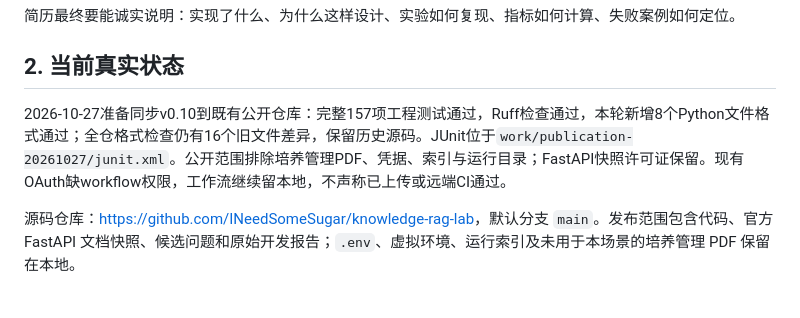
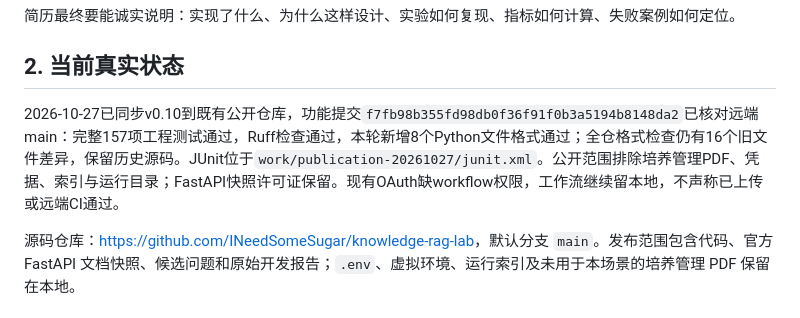
Before and after one commit to INeedSomeSugar/knowledge-rag-lab, a Markdown page: PROJECT_CONTEXT.md, the part around the change. Rendered like a GitHub page.

Commit message:
Record verified v0.10 publication and local validation scope

```diff
--- a/PROJECT_CONTEXT.md
+++ b/PROJECT_CONTEXT.md
@@ -17,7 +17,7 @@ Knowledge RAG Lab 是面向 AI 应用开发实习的版本感知开发者技术
 
 ## 2. 当前真实状态
 
-2026-10-27准备同步v0.10到既有公开仓库：完整157项工程测试通过，Ruff检查通过，本轮新增8个Python文件格式通过；全仓格式检查仍有16个旧文件差异，保留历史源码。JUnit位于`work/publication-20261027/junit.xml`。公开范围排除培养管理PDF、凭据、索引与运行目录；FastAPI快照许可证保留。现有OAuth缺workflow权限，工作流继续留本地，不声称已上传或远端CI通过。
+2026-10-27已同步v0.10到既有公开仓库，功能提交`f7fb98b355fd98db0f36f91f0b3a5194b8148da2`已核对远端main：完整157项工程测试通过，Ruff检查通过，本轮新增8个Python文件格式通过；全仓格式检查仍有16个旧文件差异，保留历史源码。JUnit位于`work/publication-20261027/junit.xml`。公开范围排除培养管理PDF、凭据、索引与运行目录；FastAPI快照许可证保留。现有OAuth缺workflow权限，工作流继续留本地，不声称已上传或远端CI通过。
 
 源码仓库：<https://github.com/INeedSomeSugar/knowledge-rag-lab>，默认分支 `main`。发布范围包含代码、官方 FastAPI 文档快照、候选问题和原始开发报告；`.env`、虚拟环境、运行索引及未用于本场景的培养管理 PDF 保留在本地。
 
```
